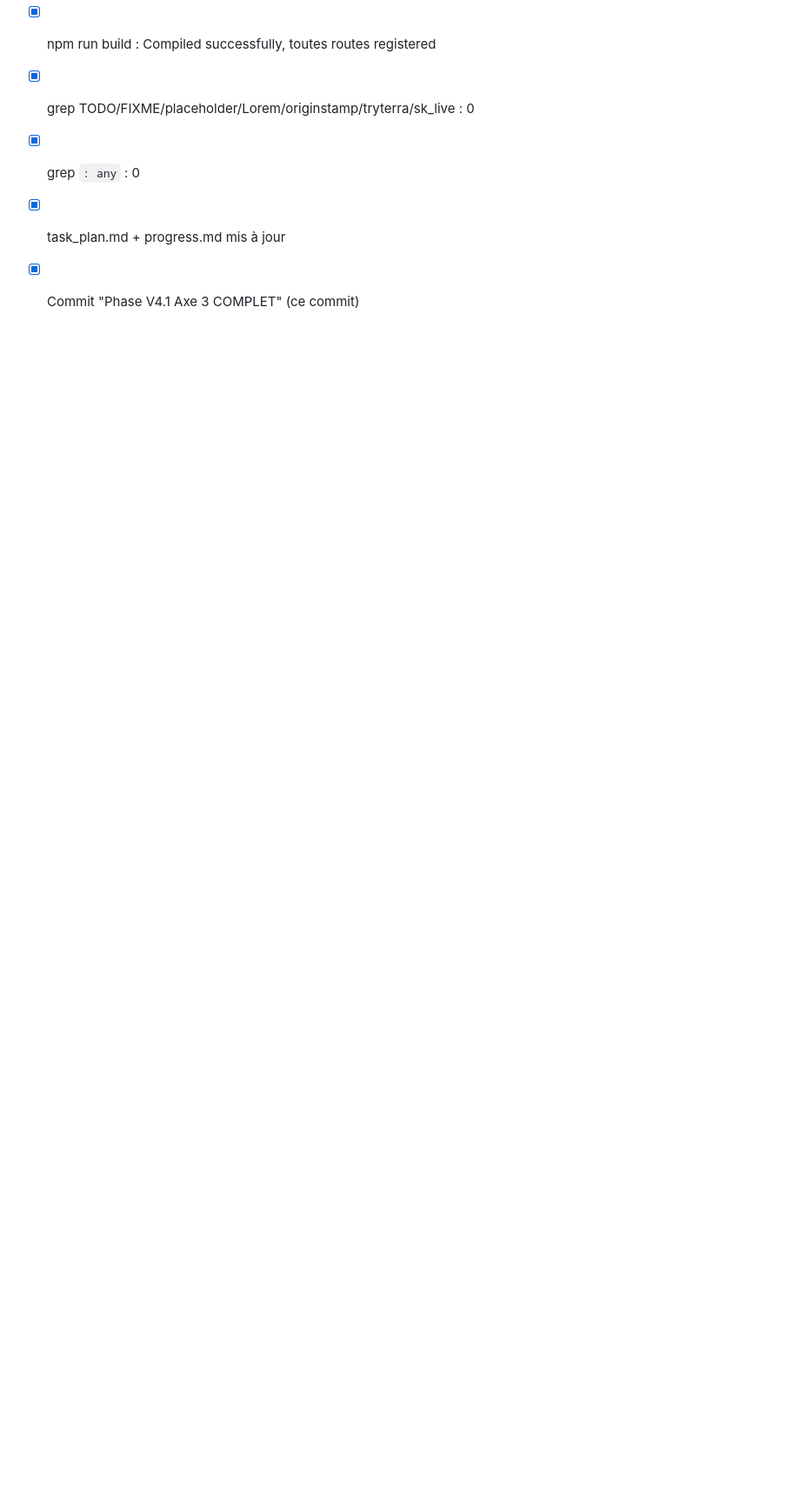
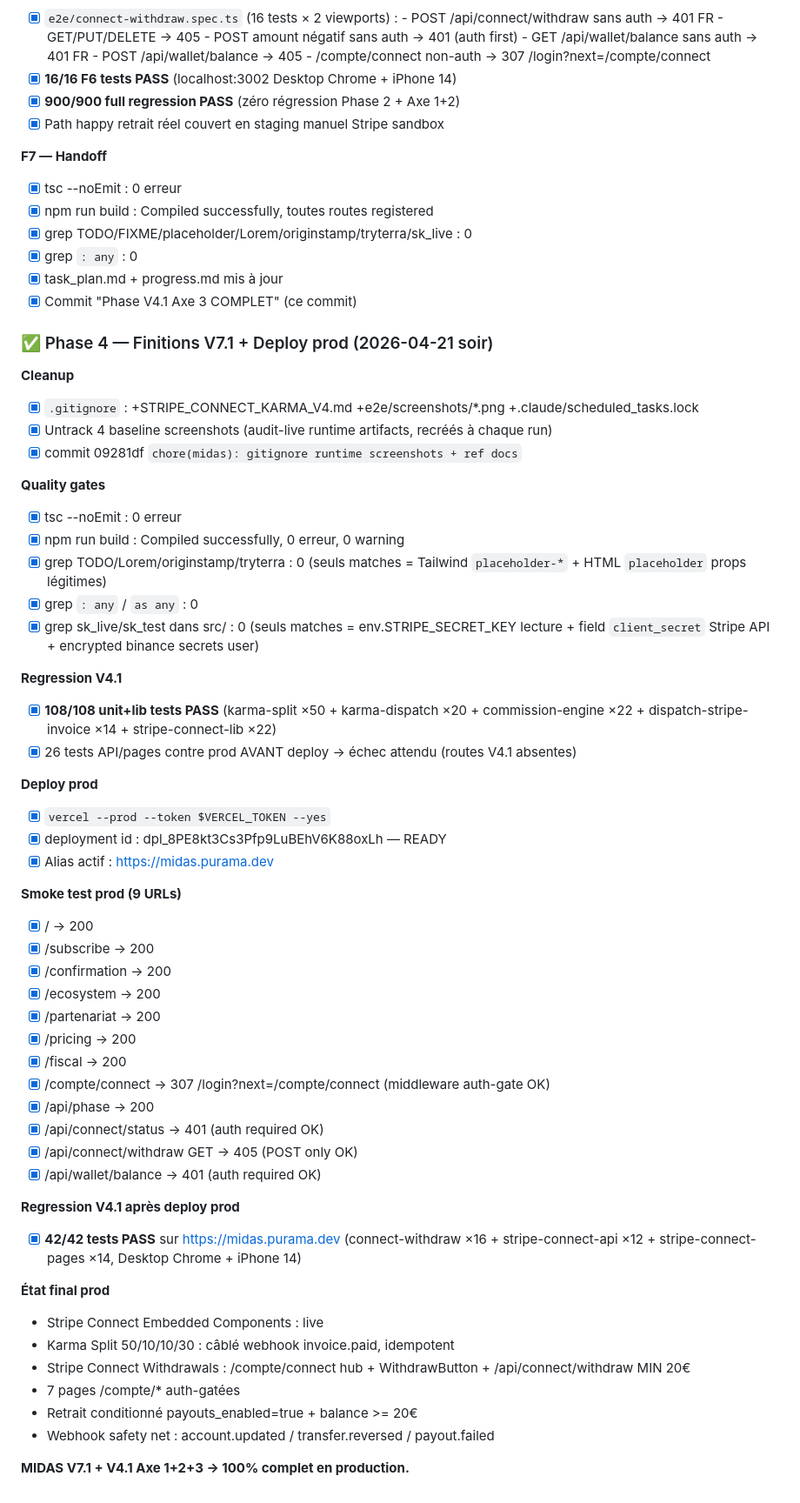
Before and after one commit to puramapro-oss/midas, a Markdown page: task_plan.md, the part around the change. Shown at 87% size. Rendered like a GitHub page; blank space fills up the shorter version.

```diff
--- a/task_plan.md
+++ b/task_plan.md
@@ -714,3 +714,53 @@ production. Migration appliquée VPS + smoke-testée via PostgREST réel.
 - [x] grep `: any` : 0
 - [x] task_plan.md + progress.md mis à jour
 - [x] Commit "Phase V4.1 Axe 3 COMPLET" (ce commit)
+
+### ✅ Phase 4 — Finitions V7.1 + Deploy prod (2026-04-21 soir)
+
+**Cleanup**
+- [x] `.gitignore` : +STRIPE_CONNECT_KARMA_V4.md +e2e/screenshots/*.png +.claude/scheduled_tasks.lock
+- [x] Untrack 4 baseline screenshots (audit-live runtime artifacts, recréés à chaque run)
+- [x] commit 09281df `chore(midas): gitignore runtime screenshots + ref docs`
+
+**Quality gates**
+- [x] tsc --noEmit : 0 erreur
+- [x] npm run build : Compiled successfully, 0 erreur, 0 warning
+- [x] grep TODO/Lorem/originstamp/tryterra : 0 (seuls matches = Tailwind `placeholder-*` + HTML `placeholder` props légitimes)
+- [x] grep `: any` / `as any` : 0
+- [x] grep sk_live/sk_test dans src/ : 0 (seuls matches = env.STRIPE_SECRET_KEY lecture + field `client_secret` Stripe API + encrypted binance secrets user)
+
+**Regression V4.1**
+- [x] **108/108 unit+lib tests PASS** (karma-split ×50 + karma-dispatch ×20 + commission-engine ×22 + dispatch-stripe-invoice ×14 + stripe-connect-lib ×22)
+- [x] 26 tests API/pages contre prod AVANT deploy → échec attendu (routes V4.1 absentes)
+
+**Deploy prod**
+- [x] `vercel --prod --token $VERCEL_TOKEN --yes`
+- [x] deployment id : dpl_8PE8kt3Cs3Pfp9LuBEhV6K88oxLh — READY
+- [x] Alias actif : https://midas.purama.dev
+
+**Smoke test prod (9 URLs)**
+- [x] / → 200
+- [x] /subscribe → 200
+- [x] /confirmation → 200
+- [x] /ecosystem → 200
+- [x] /partenariat → 200
+- [x] /pricing → 200
+- [x] /fiscal → 200
+- [x] /compte/connect → 307 /login?next=/compte/connect (middleware auth-gate OK)
+- [x] /api/phase → 200
+- [x] /api/connect/status → 401 (auth required OK)
+- [x] /api/connect/withdraw GET → 405 (POST only OK)
+- [x] /api/wallet/balance → 401 (auth required OK)
+
+**Regression V4.1 après deploy prod**
+- [x] **42/42 tests PASS** sur https://midas.purama.dev (connect-withdraw ×16 + stripe-connect-api ×12 + stripe-connect-pages ×14, Desktop Chrome + iPhone 14)
+
+**État final prod**
+- Stripe Connect Embedded Components : live
+- Karma Split 50/10/10/30 : câblé webhook invoice.paid, idempotent
+- Stripe Connect Withdrawals : /compte/connect hub + WithdrawButton + /api/connect/withdraw MIN 20€
+- 7 pages /compte/* auth-gatées
+- Retrait conditionné payouts_enabled=true + balance >= 20€
+- Webhook safety net : account.updated / transfer.reversed / payout.failed
+
+**MIDAS V7.1 + V4.1 Axe 1+2+3 → 100% complet en production.**
```
Also changed, not shown: progress.md (+61 -0 lines).
